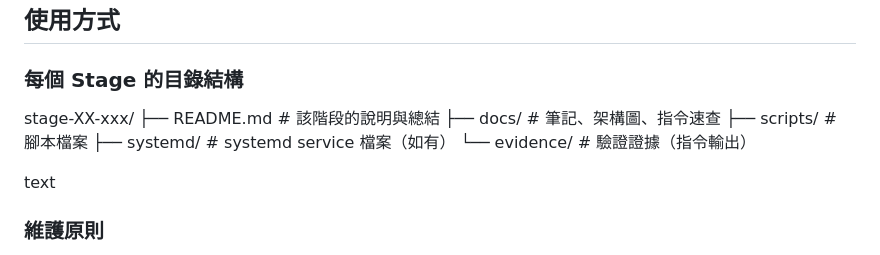
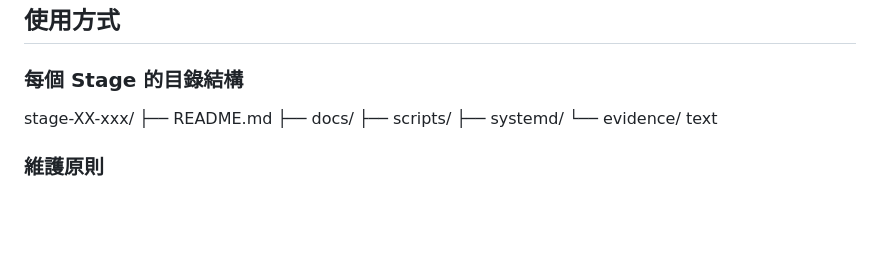
Before and after one commit to Orion543/devops-lab-roadmap, a Markdown page: README.md, the part around the change. Drawn GitHub-style; blank space fills up the shorter version.

Commit message:
docs(root): fix README formatting - remove corrupted list and fix table

```diff
--- a/README.md
+++ b/README.md
@@ -71,12 +71,11 @@
 
 ### 每個 Stage 的目錄結構
 stage-XX-xxx/
-├── README.md # 該階段的說明與總結
-├── docs/ # 筆記、架構圖、指令速查
-├── scripts/ # 腳本檔案
-├── systemd/ # systemd service 檔案（如有）
-└── evidence/ # 驗證證據（指令輸出）
-
+├── README.md
+├── docs/
+├── scripts/
+├── systemd/
+└── evidence/
 text
 
 ### 維護原則
```
